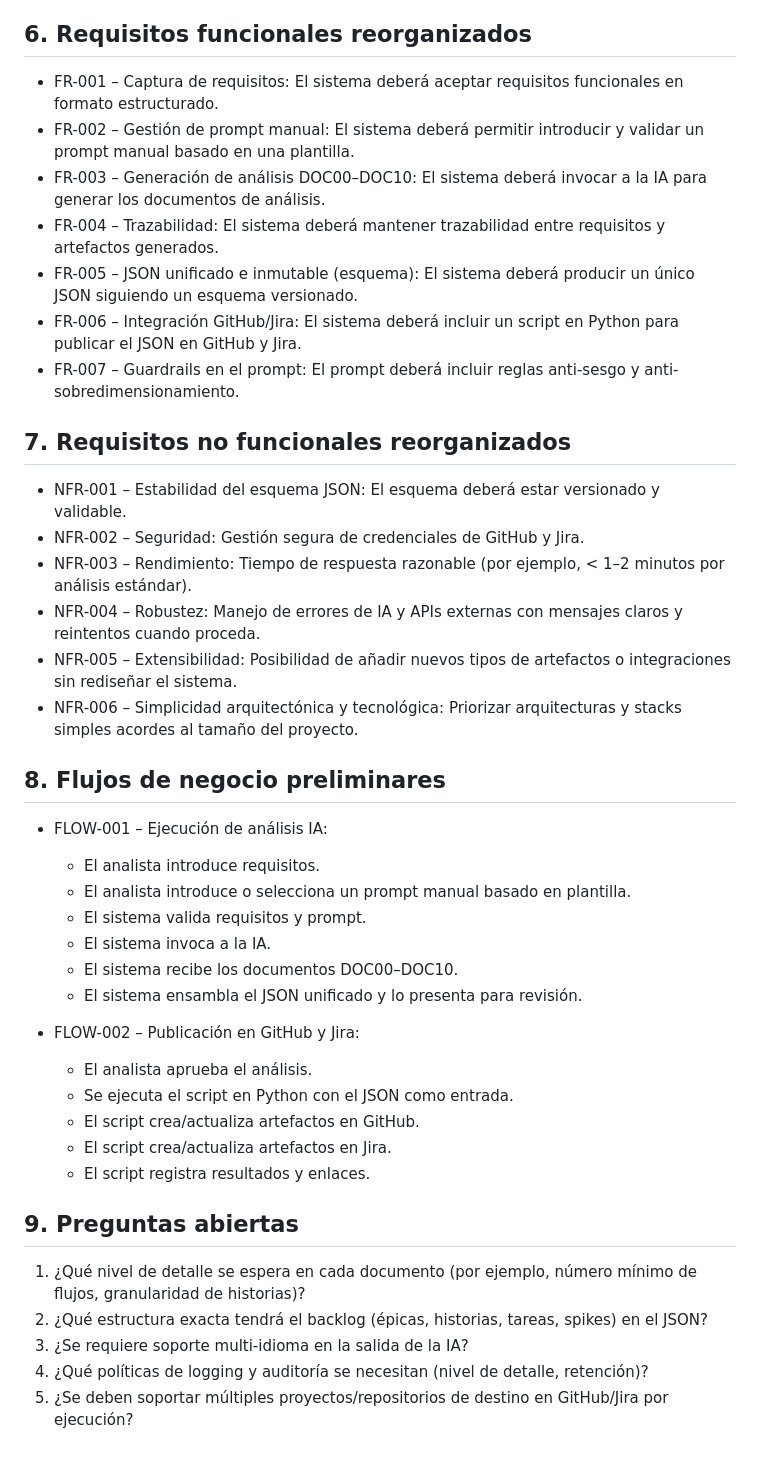
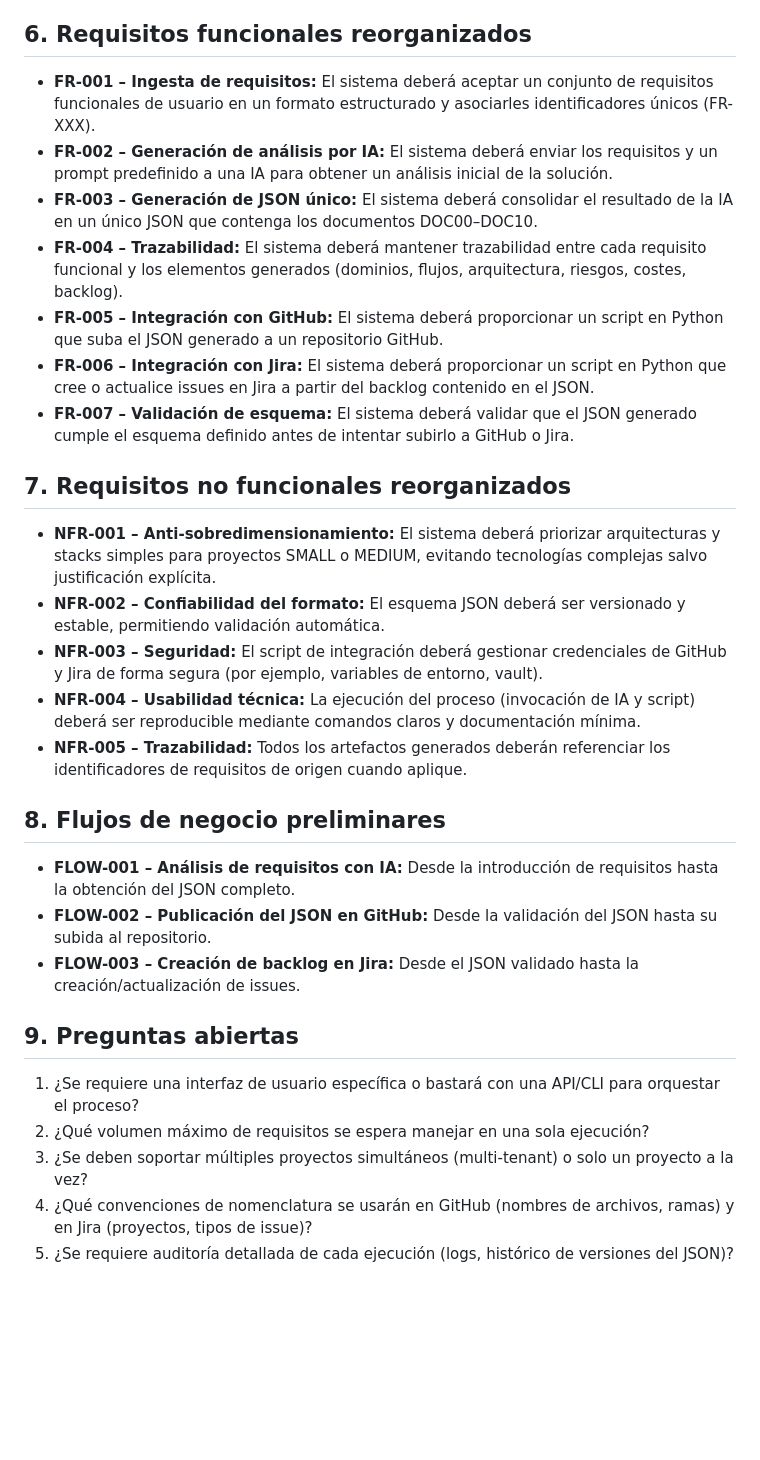
Before and after one commit to essancv/training, a Markdown page: analysis_ia_sesgo/DOC1_INITIAL_ANALYSIS.md, the part around one of its changes. Drawn GitHub-style; blank space fills up the shorter version.

```diff
--- a/analysis_ia_sesgo/DOC1_INITIAL_ANALYSIS.md
+++ b/analysis_ia_sesgo/DOC1_INITIAL_ANALYSIS.md
@@ -56,44 +46,28 @@ El proyecto tiene como objetivo construir una solución que, a partir de requisi
 
 ## 6. Requisitos funcionales reorganizados
-
-- FR-001 – Captura de requisitos: El sistema deberá aceptar requisitos funcionales en formato estructurado.
-- FR-002 – Gestión de prompt manual: El sistema deberá permitir introducir y validar un prompt manual basado en una plantilla.
-- FR-003 – Generación de análisis DOC00–DOC10: El sistema deberá invocar a la IA para generar los documentos de análisis.
-- FR-004 – Trazabilidad: El sistema deberá mantener trazabilidad entre requisitos y artefactos generados.
-- FR-005 – JSON unificado e inmutable (esquema): El sistema deberá producir un único JSON siguiendo un esquema versionado.
-- FR-006 – Integración GitHub/Jira: El sistema deberá incluir un script en Python para publicar el JSON en GitHub y Jira.
-- FR-007 – Guardrails en el prompt: El prompt deberá incluir reglas anti-sesgo y anti-sobredimensionamiento.
+- **FR-001 – Ingesta de requisitos:** El sistema deberá aceptar un conjunto de requisitos funcionales de usuario en un formato estructurado y asociarles identificadores únicos (FR-XXX).
+- **FR-002 – Generación de análisis por IA:** El sistema deberá enviar los requisitos y un prompt predefinido a una IA para obtener un análisis inicial de la solución.
+- **FR-003 – Generación de JSON único:** El sistema deberá consolidar el resultado de la IA en un único JSON que contenga los documentos DOC00–DOC10.
+- **FR-004 – Trazabilidad:** El sistema deberá mantener trazabilidad entre cada requisito funcional y los elementos generados (dominios, flujos, arquitectura, riesgos, costes, backlog).
+- **FR-005 – Integración con GitHub:** El sistema deberá proporcionar un script en Python que suba el JSON generado a un repositorio GitHub.
+- **FR-006 – Integración con Jira:** El sistema deberá proporcionar un script en Python que cree o actualice issues en Jira a partir del backlog contenido en el JSON.
+- **FR-007 – Validación de esquema:** El sistema deberá validar que el JSON generado cumple el esquema definido antes de intentar subirlo a GitHub o Jira.
 
 ## 7. Requisitos no funcionales reorganizados
-
-- NFR-001 – Estabilidad del esquema JSON: El esquema deberá estar versionado y validable.
-- NFR-002 – Seguridad: Gestión segura de credenciales de GitHub y Jira.
-- NFR-003 – Rendimiento: Tiempo de respuesta razonable (por ejemplo, < 1–2 minutos por análisis estándar).
-- NFR-004 – Robustez: Manejo de errores de IA y APIs externas con mensajes claros y reintentos cuando proceda.
-- NFR-005 – Extensibilidad: Posibilidad de añadir nuevos tipos de artefactos o integraciones sin rediseñar el sistema.
-- NFR-006 – Simplicidad arquitectónica y tecnológica: Priorizar arquitecturas y stacks simples acordes al tamaño del proyecto.
+- **NFR-001 – Anti-sobredimensionamiento:** El sistema deberá priorizar arquitecturas y stacks simples para proyectos SMALL o MEDIUM, evitando tecnologías complejas salvo justificación explícita.
+- **NFR-002 – Confiabilidad del formato:** El esquema JSON deberá ser versionado y estable, permitiendo validación automática.
+- **NFR-003 – Seguridad:** El script de integración deberá gestionar credenciales de GitHub y Jira de forma segura (por ejemplo, variables de entorno, vault).
+- **NFR-004 – Usabilidad técnica:** La ejecución del proceso (invocación de IA y script) deberá ser reproducible mediante comandos claros y documentación mínima.
+- **NFR-005 – Trazabilidad:** Todos los artefactos generados deberán referenciar los identificadores de requisitos de origen cuando aplique.
 
 ## 8. Flujos de negocio preliminares
-
-- FLOW-001 – Ejecución de análisis IA:
-  - El analista introduce requisitos.
-  - El analista introduce o selecciona un prompt manual basado en plantilla.
-  - El sistema valida requisitos y prompt.
-  - El sistema invoca a la IA.
-  - El sistema recibe los documentos DOC00–DOC10.
-  - El sistema ensambla el JSON unificado y lo presenta para revisión.
-
-- FLOW-002 – Publicación en GitHub y Jira:
-  - El analista aprueba el análisis.
-  - Se ejecuta el script en Python con el JSON como entrada.
-  - El script crea/actualiza artefactos en GitHub.
-  - El script crea/actualiza artefactos en Jira.
-  - El script registra resultados y enlaces.
+- **FLOW-001 – Análisis de requisitos con IA:** Desde la introducción de requisitos hasta la obtención del JSON completo.
+- **FLOW-002 – Publicación del JSON en GitHub:** Desde la validación del JSON hasta su subida al repositorio.
+- **FLOW-003 – Creación de backlog en Jira:** Desde el JSON validado hasta la creación/actualización de issues.
 
 ## 9. Preguntas abiertas
-
-1. ¿Qué nivel de detalle se espera en cada documento (por ejemplo, número mínimo de flujos, granularidad de historias)?
-2. ¿Qué estructura exacta tendrá el backlog (épicas, historias, tareas, spikes) en el JSON?
-3. ¿Se requiere soporte multi-idioma en la salida de la IA?
-4. ¿Qué políticas de logging y auditoría se necesitan (nivel de detalle, retención)?
-5. ¿Se deben soportar múltiples proyectos/repositorios de destino en GitHub/Jira por ejecución?
+1. ¿Se requiere una interfaz de usuario específica o bastará con una API/CLI para orquestar el proceso?
+2. ¿Qué volumen máximo de requisitos se espera manejar en una sola ejecución?
+3. ¿Se deben soportar múltiples proyectos simultáneos (multi-tenant) o solo un proyecto a la vez?
+4. ¿Qué convenciones de nomenclatura se usarán en GitHub (nombres de archivos, ramas) y en Jira (proyectos, tipos de issue)?
+5. ¿Se requiere auditoría detallada de cada ejecución (logs, histórico de versiones del JSON)?
```
Also changed, not shown: other parts of analysis_ia_sesgo/DOC1_INITIAL_ANALYSIS.md (+31 -41 lines).
